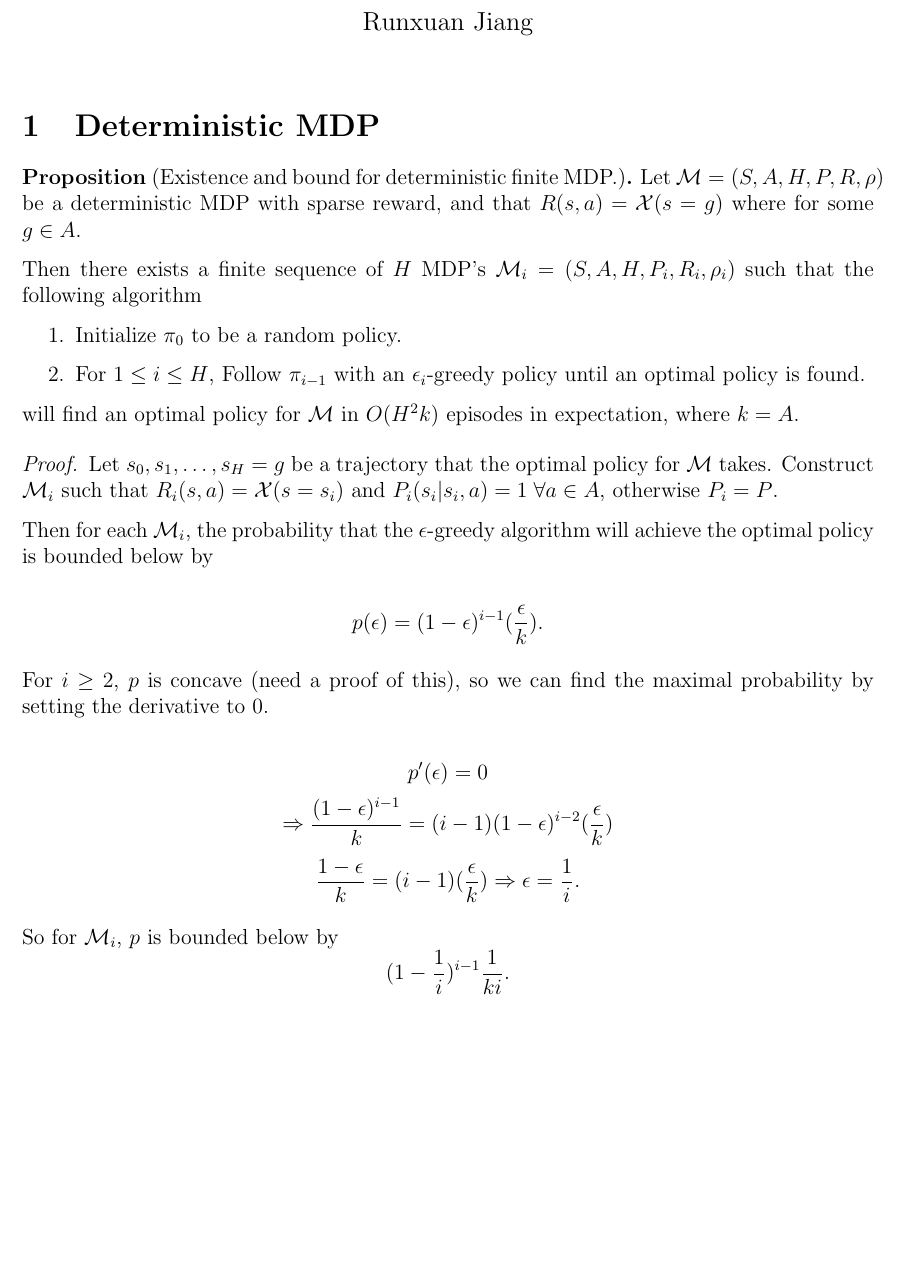
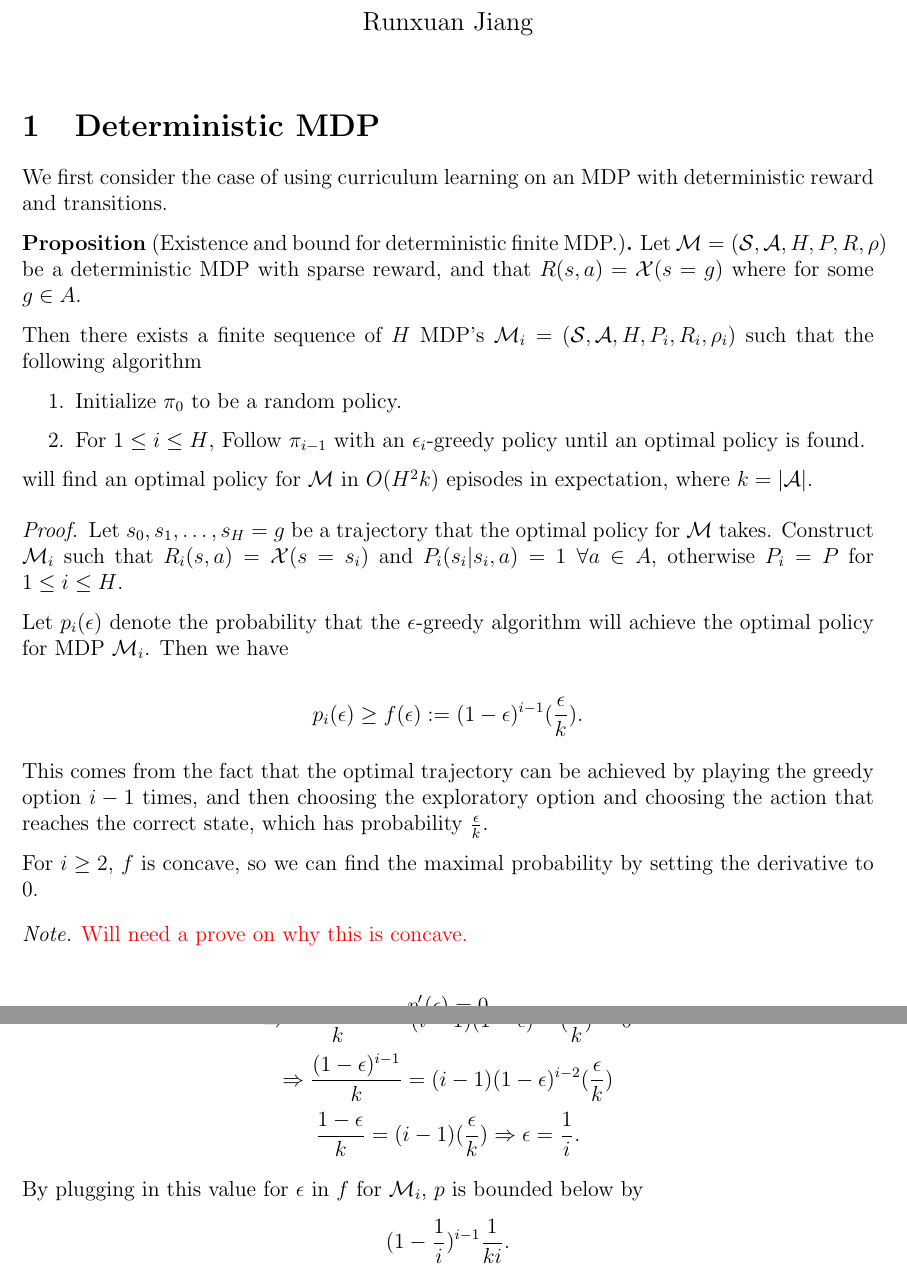
Before and after one commit to runxuanjiang/CLforRL, a LaTeX document (scratch.tex): part of page 1 of 6 before the commit and two parts of pages 1 and 2 of 7 after it, the two joined at a grey line, cut so that both start at the same text, the shorter picture padded with empty space. Compiled offline with pdfLaTeX.

Commit message:
fixed proof of loose bound deterministic mdp

```diff
--- a/scratch.tex
+++ b/scratch.tex
@@ -53,35 +53,45 @@
 
 \section{Deterministic MDP}
 
+We first consider the case of using curriculum learning on an MDP with deterministic reward and transitions.
+
 \begin{prop}[Existence and bound for deterministic finite MDP.]
-    Let \(\mathcal{M} = (S, A, H, P, R, \rho)\) be a deterministic MDP with sparse reward, and that \(R(s, a) = \mathcal{X}(s = g)\) where for some \(g \in A\).
+    Let \(\mathcal{M} = (\mathcal{S}, \mathcal{A}, H, P, R, \rho)\) be a deterministic MDP with sparse reward, and that \(R(s, a) = \mathcal{X}(s = g)\) where for some \(g \in A\).
 
-    Then there exists a finite sequence of $H$ MDP's \(\mathcal{M}_i = (S, A, H, P_i, R_i, \rho_i)\) such that the following algorithm
+    Then there exists a finite sequence of $H$ MDP's \(\mathcal{M}_i = (\mathcal{S}, \mathcal{A}, H, P_i, R_i, \rho_i)\) such that the following algorithm
 
     \begin{enumerate}
         \item Initialize \(\pi_0\) to be a random policy.
         \item For \(1 \leq i \leq H\), Follow \(\pi_{i-1}\) with an \(\epsilon_i\)-greedy policy until an optimal policy is found.
     \end{enumerate}
 
-    will find an optimal policy for \(\mathcal{M}\) in \(O(H^2k)\) episodes in expectation, where \(k = A\).
+    will find an optimal policy for \(\mathcal{M}\) in \(O(H^2k)\) episodes in expectation, where \(k = |\mathcal{A}|\).
 
 \end{prop}
 
 \begin{proof}[Proof]
     Let \(s_0, s_1, \ldots, s_H = g\) be a trajectory that the optimal policy for \(\mathcal{M}\) takes.
-    Construct \(\mathcal{M}_i\) such that \(R_i(s, a) = \mathcal{X}(s = s_i)\) and \(P_i(s_i | s_i, a) = 1 \; \forall a \in A\), otherwise \(P_i = P\).
+    Construct \(\mathcal{M}_i\) such that \(R_i(s, a) = \mathcal{X}(s = s_i)\) and \(P_i(s_i | s_i, a) = 1 \; \forall a \in A\), otherwise \(P_i = P\) for \(1 \leq i \leq H\).
 
-    Then for each \(\mathcal{M}_i\), the probability that the \(\epsilon\)-greedy algorithm will achieve the optimal policy is bounded below by
+    Let \(p_i(\epsilon)\) denote the probability that the \(\epsilon\)-greedy algorithm will achieve the optimal policy for MDP \(\mathcal{M}_i\). Then we have
 
-    \[p(\epsilon) = (1-\epsilon)^{i-1}(\frac{\epsilon}{k}).\]
+    \[p_i(\epsilon) \geq f(\epsilon) := (1-\epsilon)^{i-1}(\frac{\epsilon}{k}).\]
 
-    For \(i \geq 2\), \(p\) is concave (need a proof of this), so we can find the maximal probability by setting the derivative to 0.
+    This comes from the fact that the optimal trajectory can be achieved by playing the greedy option \(i-1\) times, and then choosing the exploratory option and choosing the action that reaches the correct state, which has probability \(\frac{\epsilon}{k}\).
 
-    \[p'(\epsilon) = 0\]
+    For \(i \geq 2\), \(f\) is concave, so we can find the maximal probability by setting the derivative to 0.
+
+    \begin{note}[]
+        \color{red}
+        Will need a prove on why this is concave.
+    \end{note}
+
+    \[p_i'(\epsilon) = 0\]
+    \[\Rightarrow \frac{(1 - \epsilon)^{i-1}}{k} - (i-1)(1-\epsilon)^{i-2}(\frac{\epsilon}{k}) = 0\]
     \[\Rightarrow \frac{(1-\epsilon)^{i-1}}{k} = (i-1)(1-\epsilon)^{i-2}(\frac{\epsilon}{k})\]
     \[\frac{1-\epsilon}{k} = (i-1)(\frac{\epsilon}{k}) \Rightarrow \epsilon = \frac{1}{i}.\]
 
-    So for \(\mathcal{M}_i\), \(p\) is bounded below by
+    By plugging in this value for \(\epsilon\) in \(f\) for \(\mathcal{M}_i\), \(p\) is bounded below by
     \[(1 - \frac{1}{i})^{i-1}\frac{1}{ki}.\]
 
     So the expected number of episodes to reach the optimal policy for \(\mathcal{M}_i\) is
```
Also changed, not shown: scratch.pdf, scratch.tex (2 more changed lines).
